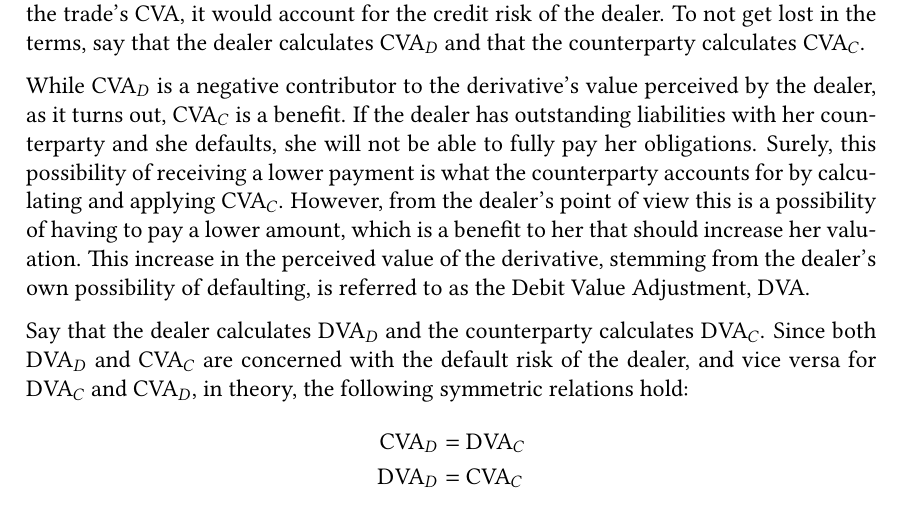
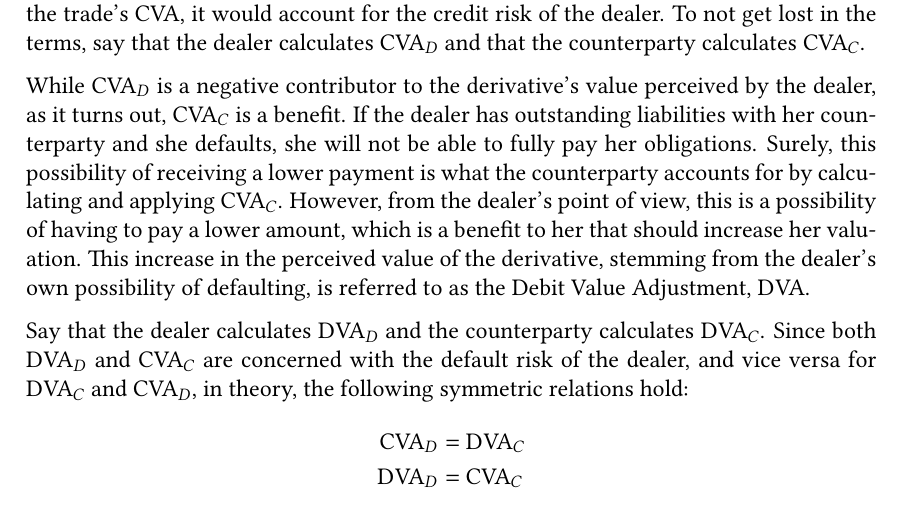
Before and after one commit to sebastianbaltser/master-thesis, a LaTeX thesis (thesis/main.tex, which reads thesis/content/body-matter/counterparty-credit-risk/value-adjustments/credit-value-adjustments.tex): part of page 14 of 77, cut so that both start at the same text. Compiled offline with pdfLaTeX.

Commit message:
Fix grammar

```diff
--- a/thesis/content/body-matter/counterparty-credit-risk/value-adjustments/credit-value-adjustments.tex
+++ b/thesis/content/body-matter/counterparty-credit-risk/value-adjustments/credit-value-adjustments.tex
@@ -49,7 +49,7 @@
         and she defaults, she will not be able to fully pay her obligations.
         Surely, this possibility of receiving a lower payment is what the counterparty accounts for
         by calculating and applying $\CVA/_{C}$.
-        However, from the dealer's point of view this is a possibility of having to pay a lower amount,
+        However, from the dealer's point of view, this is a possibility of having to pay a lower amount,
         which is a benefit to her that should increase her valuation.
         This increase in the perceived value of the derivative,
         stemming from the dealer's own possibility of defaulting,
```
